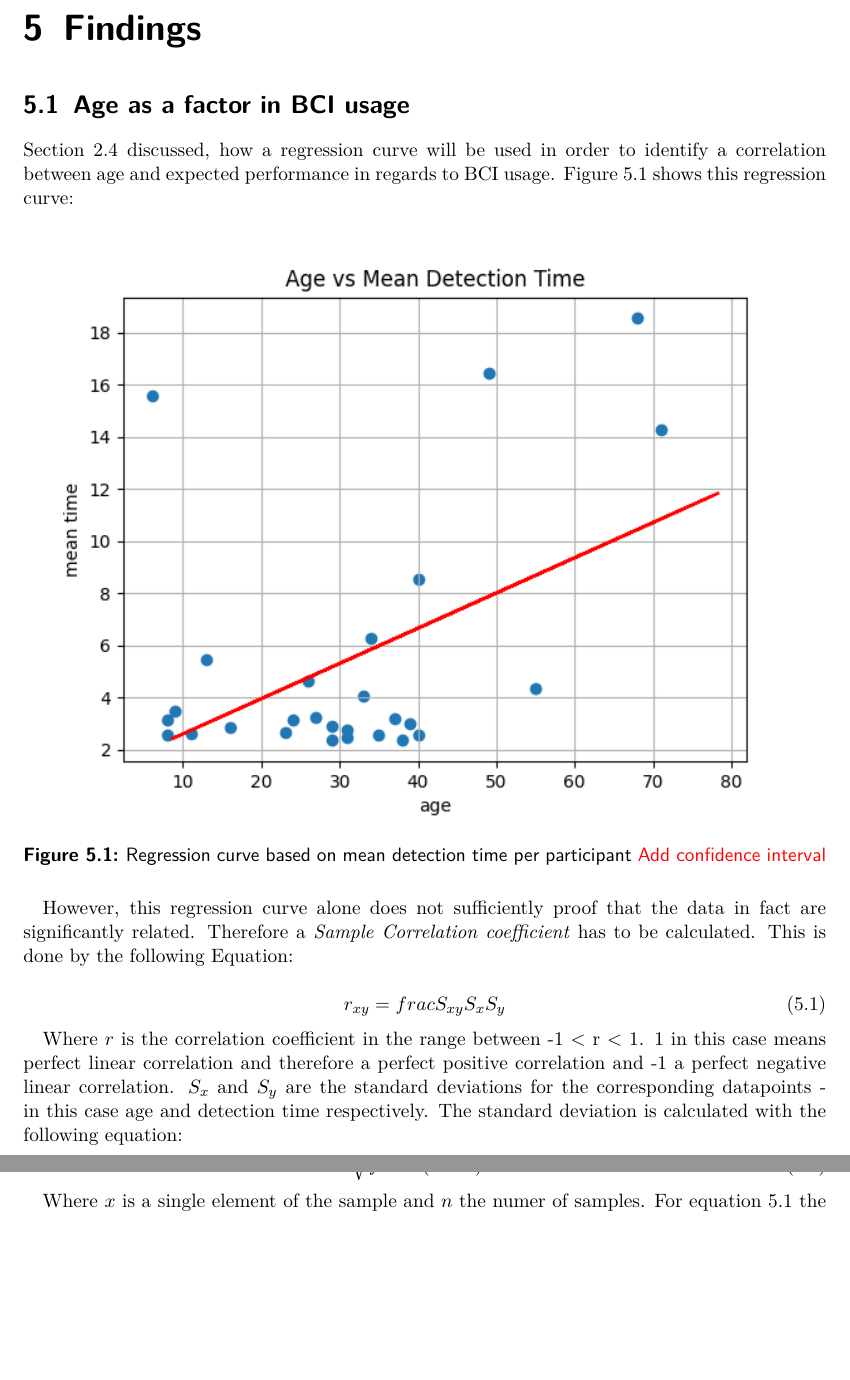
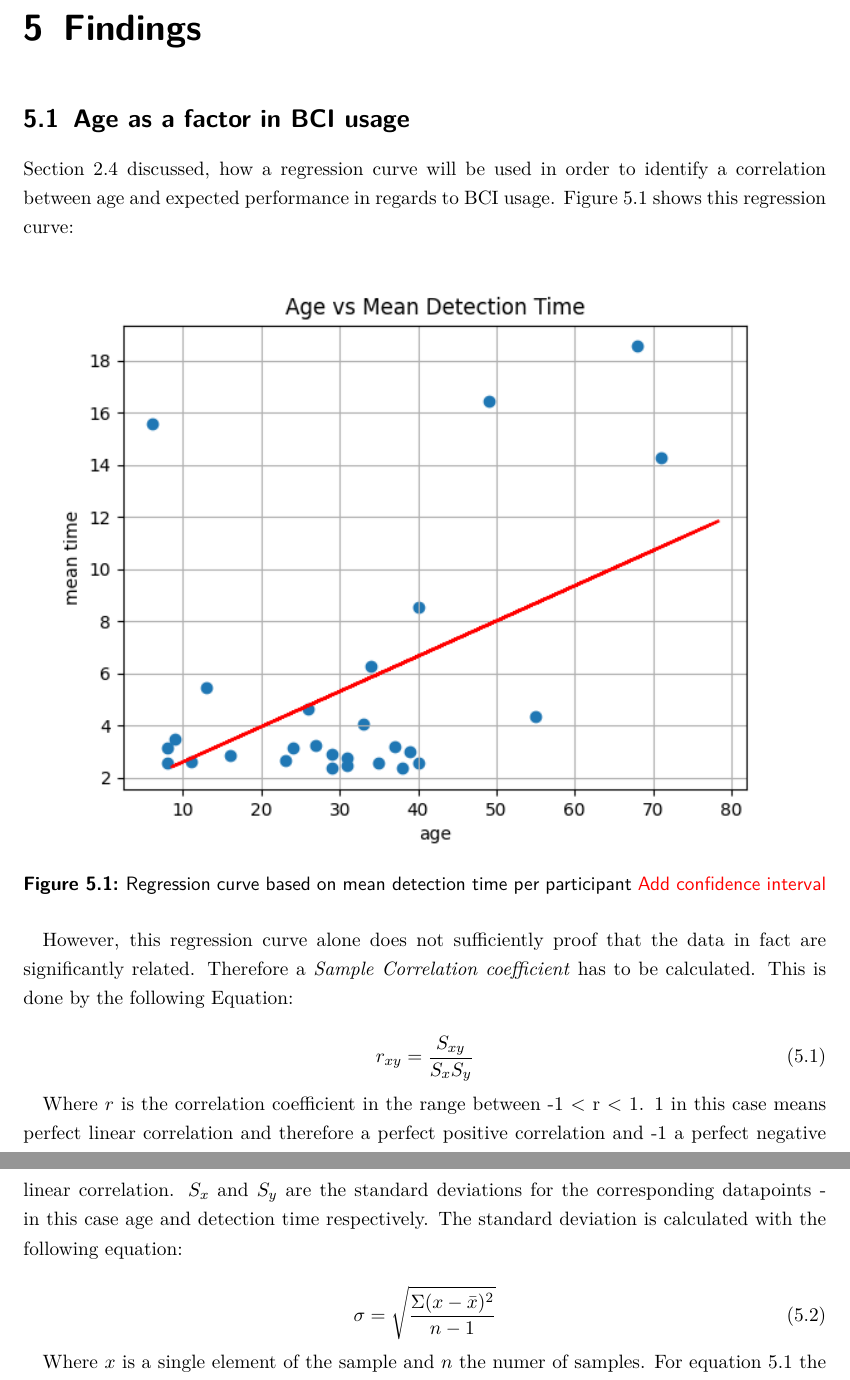
Before and after one commit to codebaard/MastersThesis, a LaTeX thesis (ThesisMasterDocument/BrandedThesisMasterDocument.tex, which reads ThesisMasterDocument/hawmt-abschlussarbeits-header.tex): two parts of pages 37 and 38 of 51 before the commit and two parts of pages 39 and 40 of 54 after it, joined at a grey line, cut so that both start at the same text, the shorter picture padded with empty space. Compiled offline with pdfLaTeX.

Commit message:
added 1.5 line spacing

```diff
--- a/ThesisMasterDocument/BrandedThesisMasterDocument.tex
+++ b/ThesisMasterDocument/BrandedThesisMasterDocument.tex
@@ -661,14 +661,14 @@
             However, this regression curve alone does not sufficiently proof that the data in fact are significantly related. Therefore a \textit{Sample Correlation coefficient} has to be calculated. This is done by the following Equation:
 
             \begin{equation}\label{r-formula}
-                r_{xy} = frac{S_{xy}}{S_{x}S_{y}}
+                r_{xy} = \frac{S_{xy}}{S_{x}S_{y}}
             \end{equation}
 
             Where $r$ is the correlation coefficient in the range between -1 < r < 1. 1 in this case means perfect linear correlation and therefore a perfect positive correlation and -1 a perfect negative linear correlation. $S_{x}$ and $S_{y}$ are the standard deviations for the corresponding datapoints - in this case age and detection time respectively.
             The standard deviation is calculated with the following equation:
 
             \begin{equation}\label{stddev}
-                \sigma = \sqrt{frac{\Sigma(x-\bar{x})^{2}}{n-1}}
+                \sigma = \sqrt{\frac{\Sigma(x-\bar{x})^{2}}{n-1}}
             \end{equation}
 
             Where $x$ is a single element of the sample and $n$ the numer of samples. For equation \ref*{r-formula} the different $x$ and $y$ values have to be multiplied for the $S_{xy}$ value.
--- a/ThesisMasterDocument/hawmt-abschlussarbeits-header.tex
+++ b/ThesisMasterDocument/hawmt-abschlussarbeits-header.tex
@@ -8,6 +8,10 @@
 % DIV ist eine Satzspiegeleinstellung von KOMA-Script / sccreprt.
 
 \pagestyle{headings}
+
+%Zeilenabstand
+\usepackage{setspace}
+\onehalfspacing
 
 \usepackage[T1]{fontenc} % Font Encoding fuer europaeische Schriften mit Umlauten (Unterstuetzung der Worttrennung)
 \usepackage{lmodern} % PostScript-Varianten der TeX Computer Modern-Schriften laden
```
